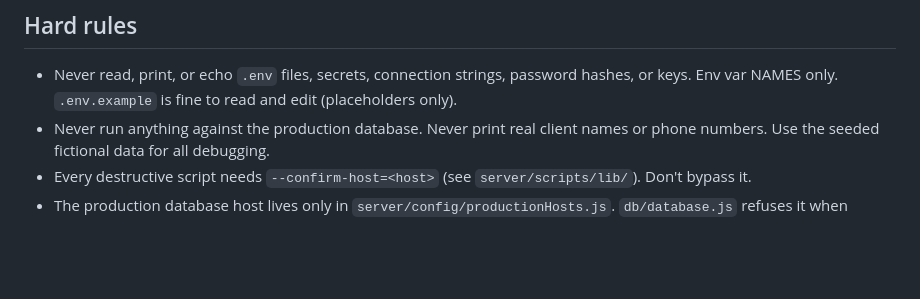
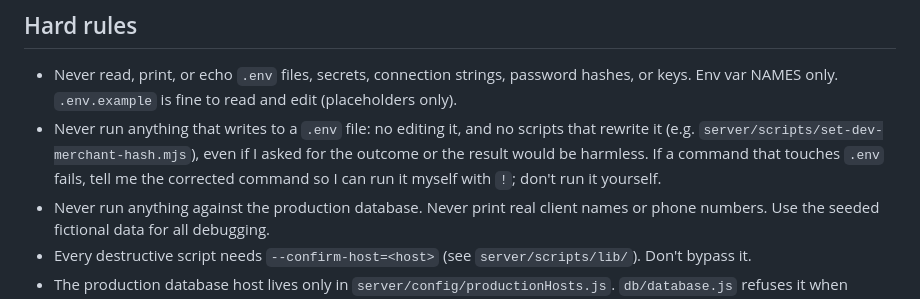
Before and after one commit to Shikhar-0809/eventflow, a Markdown page: CLAUDE.md, the part around the change. GitHub-like rendering; blank space fills up the shorter version.

Commit message:
docs: forbid running anything that writes to env files
Co-Authored-By: Claude Sonnet 5.5 <noreply@anthropic.com>

```diff
--- a/CLAUDE.md
+++ b/CLAUDE.md
@@ -20,6 +20,7 @@ If code and these docs disagree, say so — don't silently pick one.
 ## Hard rules
 
 - Never read, print, or echo `.env` files, secrets, connection strings, password hashes, or keys. Env var NAMES only. `.env.example` is fine to read and edit (placeholders only).
+- Never run anything that writes to a `.env` file: no editing it, and no scripts that rewrite it (e.g. `server/scripts/set-dev-merchant-hash.mjs`), even if I asked for the outcome or the result would be harmless. If a command that touches `.env` fails, tell me the corrected command so I can run it myself with `!`; don't run it yourself.
 - Never run anything against the production database. Never print real client names or phone numbers. Use the seeded fictional data for all debugging.
 - Every destructive script needs `--confirm-host=<host>` (see `server/scripts/lib/`). Don't bypass it.
 - The production database host lives only in `server/config/productionHosts.js`. `db/database.js` refuses it when `NODE_ENV !== 'production'`; verify and seed scripts import `scripts/lib/refuseProductionDatabase.mjs`; destructive scripts also need `--i-really-mean-production` for it. Never pass that flag, set `NODE_ENV=production` for a script, or edit the host list without asking me. Details in `SECURITY.md`.
```
